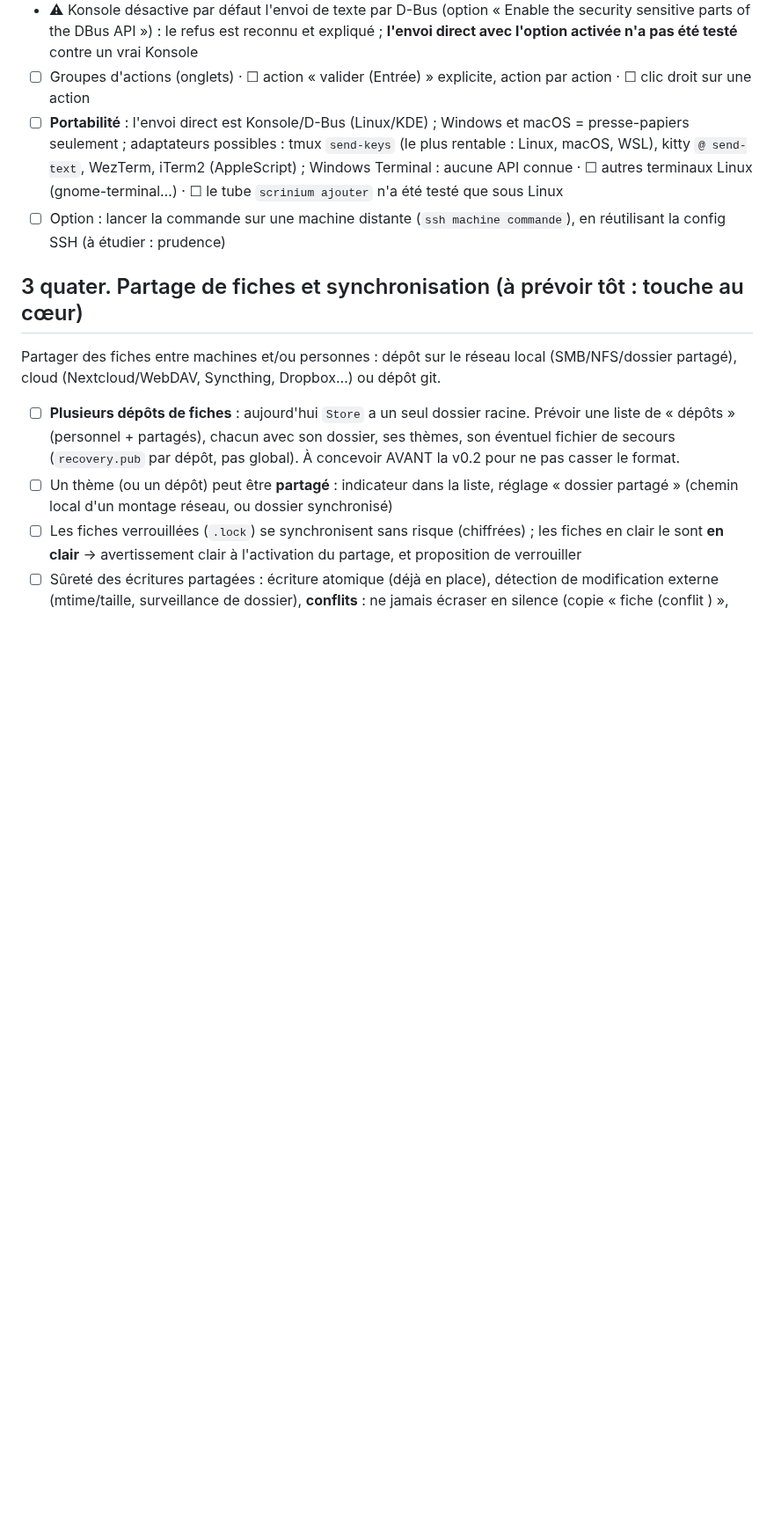
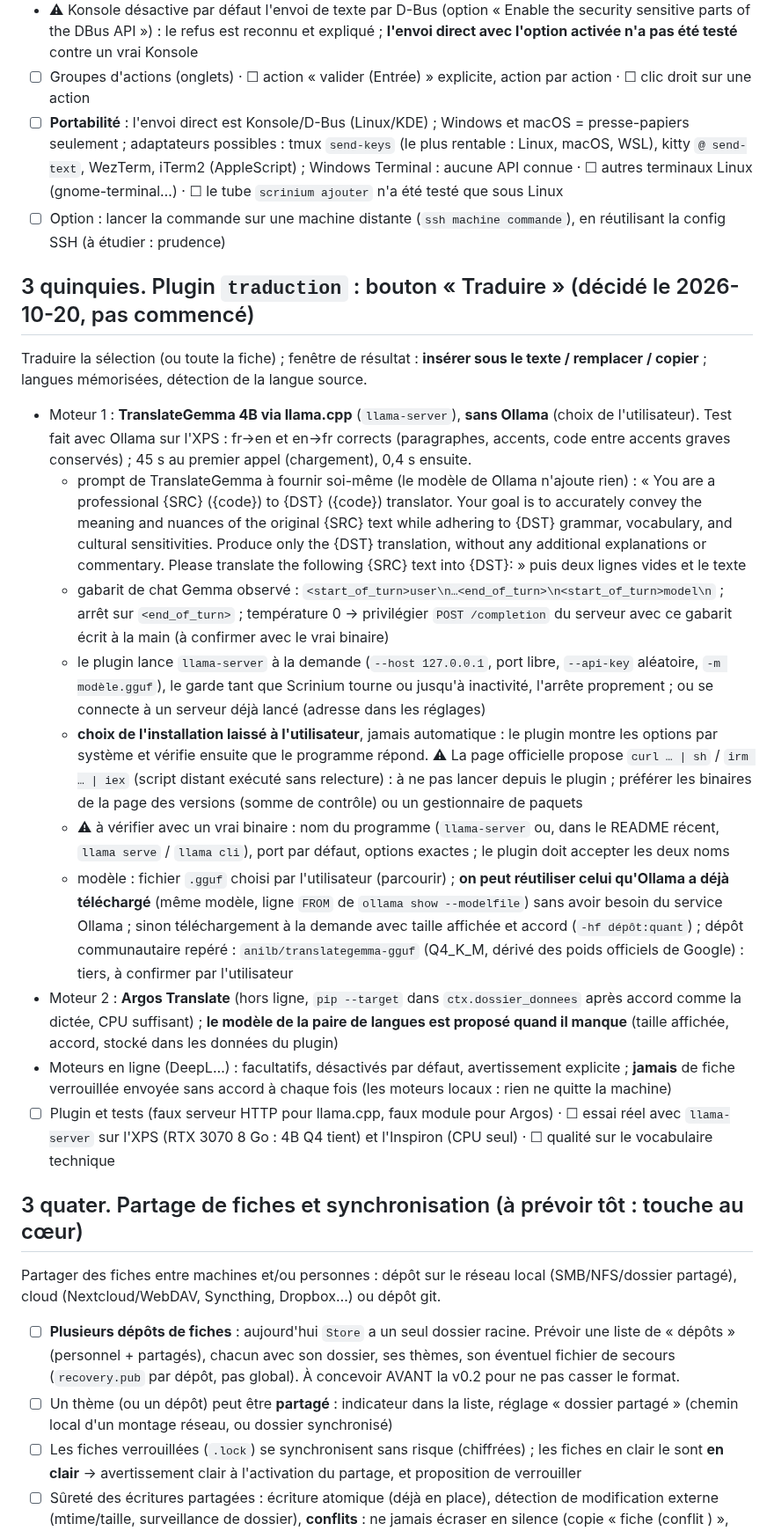
Before and after one commit to jfkneib/scrinium, a Markdown page: TODO.md, the part around the change. Shown at 88% size. Drawn GitHub-style; blank space fills up the shorter version.

Commit message:
TODO : plan du plugin traduction (llama.cpp sans Ollama + Argos), décisions et points à vérifier

```diff
--- a/TODO.md
+++ b/TODO.md
@@ -77,6 +77,19 @@ Ne pas faire un agenda complet : des **fiches avec une date**. Repose sur l'API
 - ☐ **Portabilité** : l'envoi direct est Konsole/D-Bus (Linux/KDE) ; Windows et macOS = presse-papiers seulement ; adaptateurs possibles : tmux `send-keys` (le plus rentable : Linux, macOS, WSL), kitty `@ send-text`, WezTerm, iTerm2 (AppleScript) ; Windows Terminal : aucune API connue · ☐ autres terminaux Linux (gnome-terminal…) · ☐ le tube `scrinium ajouter` n'a été testé que sous Linux
 - ☐ Option : lancer la commande sur une machine distante (`ssh machine commande`), en réutilisant la config SSH (à étudier : prudence)
 
+## 3 quinquies. Plugin `traduction` : bouton « Traduire » (décidé le 2026-10-20, pas commencé)
+Traduire la sélection (ou toute la fiche) ; fenêtre de résultat : **insérer sous le texte / remplacer / copier** ; langues mémorisées, détection de la langue source.
+- Moteur 1 : **TranslateGemma 4B via llama.cpp** (`llama-server`), **sans Ollama** (choix de l'utilisateur). Test fait avec Ollama sur l'XPS : fr→en et en→fr corrects (paragraphes, accents, code entre accents graves conservés) ; 45 s au premier appel (chargement), 0,4 s ensuite.
+  - prompt de TranslateGemma à fournir soi-même (le modèle de Ollama n'ajoute rien) : « You are a professional {SRC} ({code}) to {DST} ({code}) translator. Your goal is to accurately convey the meaning and nuances of the original {SRC} text while adhering to {DST} grammar, vocabulary, and cultural sensitivities. Produce only the {DST} translation, without any additional explanations or commentary. Please translate the following {SRC} text into {DST}: » puis deux lignes vides et le texte
+  - gabarit de chat Gemma observé : `<start_of_turn>user\n…<end_of_turn>\n<start_of_turn>model\n` ; arrêt sur `<end_of_turn>` ; température 0 → privilégier `POST /completion` du serveur avec ce gabarit écrit à la main (à confirmer avec le vrai binaire)
+  - le plugin lance `llama-server` à la demande (`--host 127.0.0.1`, port libre, `--api-key` aléatoire, `-m modèle.gguf`), le garde tant que Scrinium tourne ou jusqu'à inactivité, l'arrête proprement ; ou se connecte à un serveur déjà lancé (adresse dans les réglages)
+  - **choix de l'installation laissé à l'utilisateur**, jamais automatique : le plugin montre les options par système et vérifie ensuite que le programme répond. ⚠ La page officielle propose `curl … | sh` / `irm … | iex` (script distant exécuté sans relecture) : à ne pas lancer depuis le plugin ; préférer les binaires de la page des versions (somme de contrôle) ou un gestionnaire de paquets
+  - ⚠ à vérifier avec un vrai binaire : nom du programme (`llama-server` ou, dans le README récent, `llama serve` / `llama cli`), port par défaut, options exactes ; le plugin doit accepter les deux noms
+  - modèle : fichier `.gguf` choisi par l'utilisateur (parcourir) ; **on peut réutiliser celui qu'Ollama a déjà téléchargé** (même modèle, ligne `FROM` de `ollama show --modelfile`) sans avoir besoin du service Ollama ; sinon téléchargement à la demande avec taille affichée et accord (`-hf dépôt:quant`) ; dépôt communautaire repéré : `anilb/translategemma-gguf` (Q4_K_M, dérivé des poids officiels de Google) : tiers, à confirmer par l'utilisateur
+- Moteur 2 : **Argos Translate** (hors ligne, `pip --target` dans `ctx.dossier_donnees` après accord comme la dictée, CPU suffisant) ; **le modèle de la paire de langues est proposé quand il manque** (taille affichée, accord, stocké dans les données du plugin)
+- Moteurs en ligne (DeepL…) : facultatifs, désactivés par défaut, avertissement explicite ; **jamais** de fiche verrouillée envoyée sans accord à chaque fois (les moteurs locaux : rien ne quitte la machine)
+- ☐ Plugin et tests (faux serveur HTTP pour llama.cpp, faux module pour Argos) · ☐ essai réel avec `llama-server` sur l'XPS (RTX 3070 8 Go : 4B Q4 tient) et l'Inspiron (CPU seul) · ☐ qualité sur le vocabulaire technique
+
 ## 3 quater. Partage de fiches et synchronisation (à prévoir tôt : touche au cœur)
 Partager des fiches entre machines et/ou personnes : dépôt sur le réseau local (SMB/NFS/dossier partagé), cloud (Nextcloud/WebDAV, Syncthing, Dropbox…) ou dépôt git.
 - ☐ **Plusieurs dépôts de fiches** : aujourd'hui `Store` a un seul dossier racine. Prévoir une liste de « dépôts » (personnel + partagés), chacun avec son dossier, ses thèmes, son éventuel fichier de secours (`recovery.pub` par dépôt, pas global). À concevoir AVANT la v0.2 pour ne pas casser le format.
```
